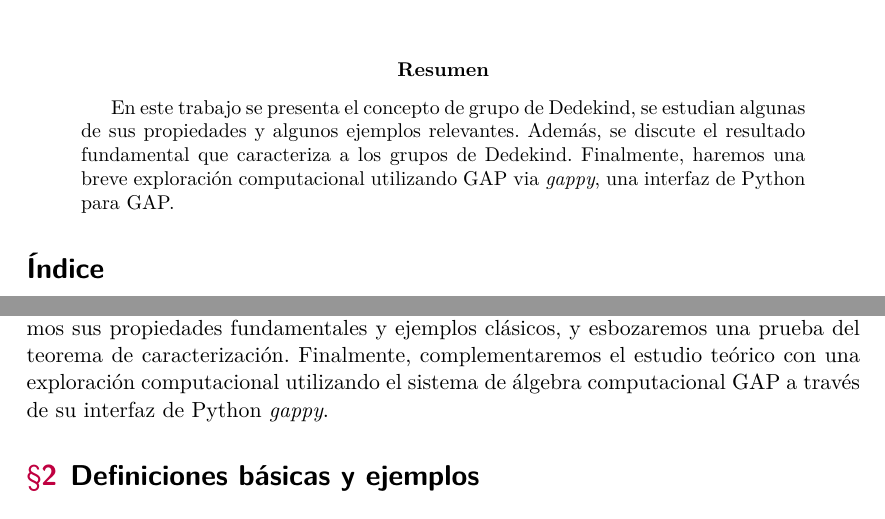
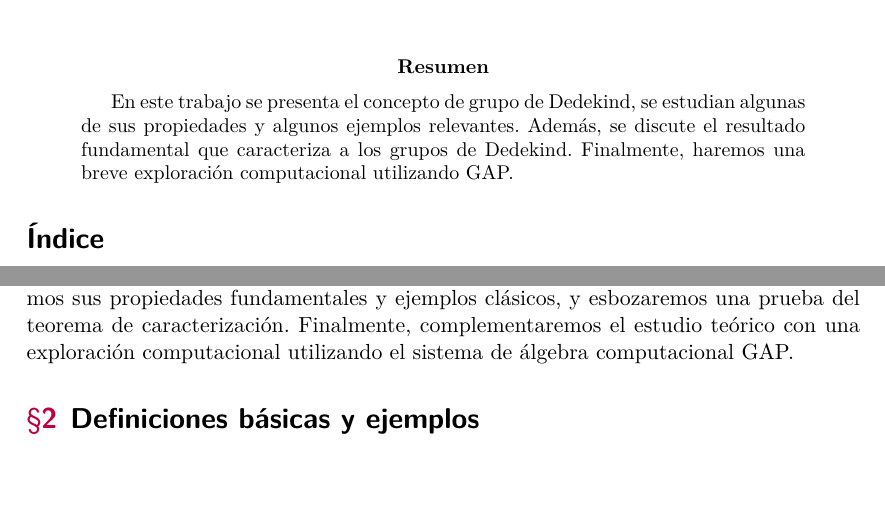
Before and after one commit to mariovagomarzal/dedekind_groups, a LaTeX paper (tex/main.tex): two parts of pages 1 and 2 of 4 before the commit and two parts of pages 1 and 2 of 3 after it, joined at a grey line, cut so that both start at the same text, the shorter picture padded with empty space. Compiled offline with XeLaTeX.

Commit message:
docs: remove Python mentions in the document

```diff
--- a/tex/main.tex
+++ b/tex/main.tex
@@ -17,8 +17,7 @@
     En este trabajo se presenta el concepto de grupo de Dedekind, se estudian
     algunas de sus propiedades y algunos ejemplos relevantes. Además, se discute
     el resultado fundamental que caracteriza a los grupos de Dedekind.
-    Finalmente, haremos una breve exploración computacional utilizando GAP
-    via \textit{gappy}, una interfaz de Python para GAP.
+    Finalmente, haremos una breve exploración computacional utilizando GAP.
   \end{abstract}
 
   {
@@ -52,7 +51,7 @@
   estudiaremos sus propiedades fundamentales y ejemplos clásicos, y esbozaremos
   una prueba del teorema de caracterización. Finalmente, complementaremos el
   estudio teórico con una exploración computacional utilizando el sistema de
-  álgebra computacional GAP a través de su interfaz de Python \textit{gappy}.
+  álgebra computacional GAP.
 
   \section{Definiciones básicas y ejemplos}
 
```
